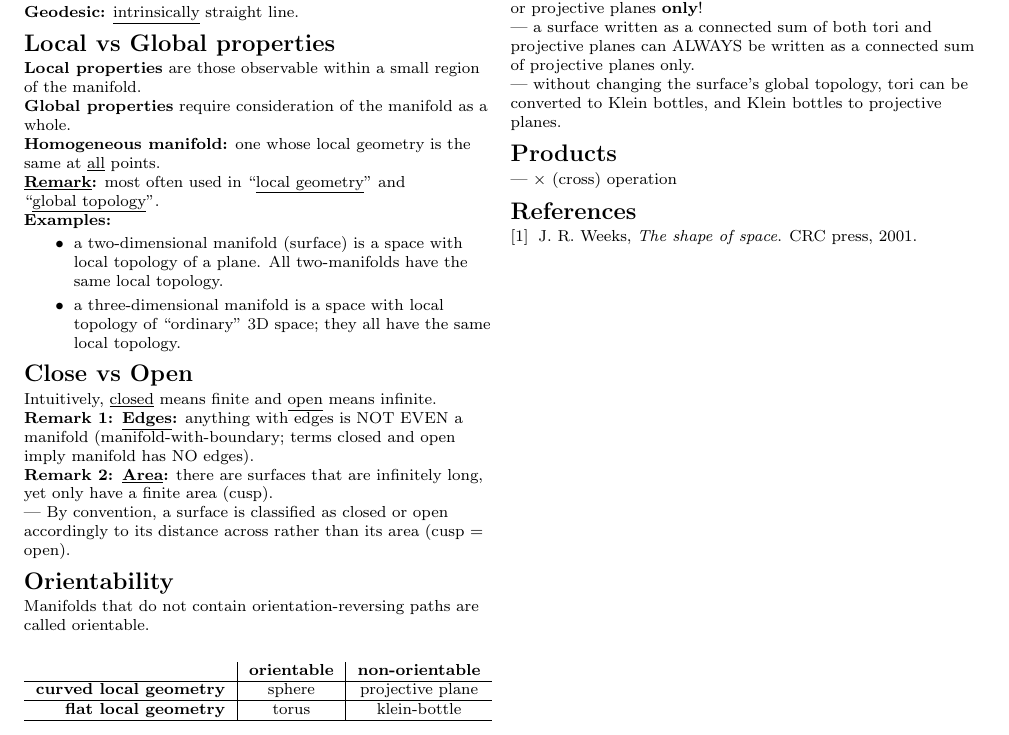
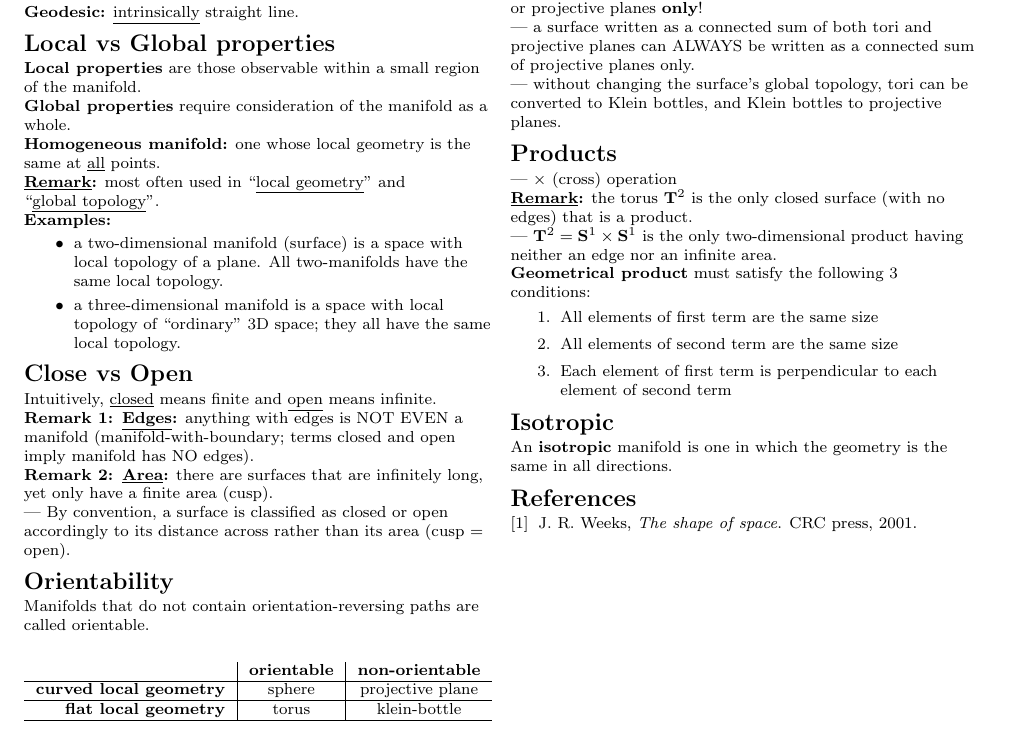
Before and after one commit to tonioteran/cheatsheets, a LaTeX document (shape-of-space/shape-of-space.tex): part of the page, cut so that both start at the same text. Compiled offline with pdfLaTeX.

Commit message:
add products

```diff
--- a/shape-of-space/shape-of-space.tex
+++ b/shape-of-space/shape-of-space.tex
@@ -197,6 +197,21 @@ Klein bottles, and Klein bottles to projective planes.
 \section{Products}
 
 --- $\times$ (cross) operation\\
+{\bf \underline{Remark}:} the torus $\mathbf{T}^2$ is the only closed surface
+(with no edges) that is a product.\\
+--- $\mathbf{T}^2 = \mathbf{S}^1 \times \mathbf{S}^1$ is the only
+two-dimensional product having neither an edge nor an infinite area.\\
+{\bf Geometrical product} must satisfy the following 3 conditions:
+\begin{enumerate}
+\item All elements of first term are the same size
+\item All elements of second term are the same size
+\item Each element of first term is perpendicular to each element of second term
+\end{enumerate}
+
+
+\section{Isotropic}
+An {\bf isotropic} manifold is one in which the geometry is the same in all
+directions.
 
 
 
```
Also changed, not shown: shape-of-space/shape-of-space.pdf.
